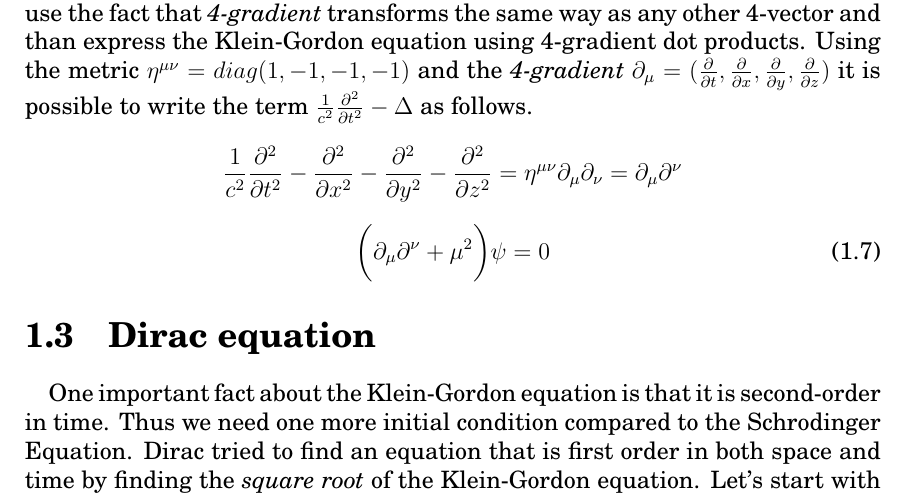
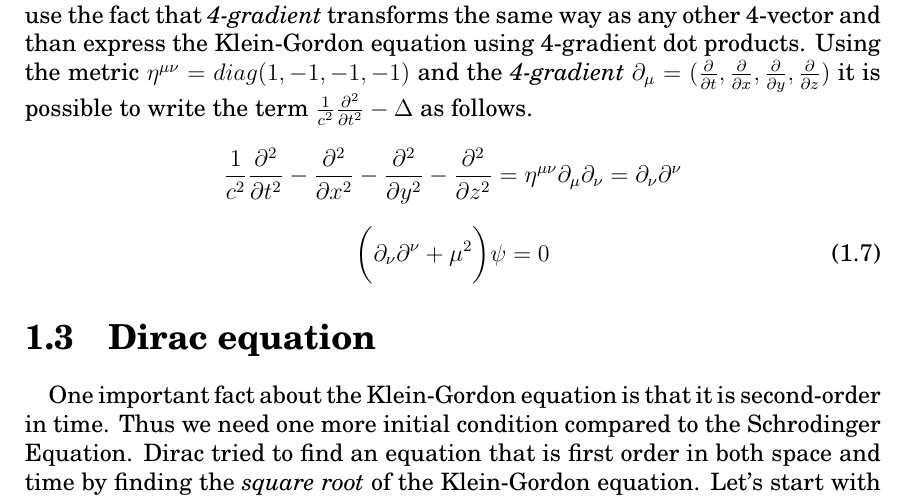
Before and after one commit to sukovanej/bachelor-thesis, a LaTeX book (Sablona.tex, which reads text_prace/03_Kapitola_01.tex): part of page 23 of 33, cut so that both start at the same text. Compiled offline with pdfLaTeX.

Commit message:
klein-gordon eq fix

```diff
--- a/text_prace/03_Kapitola_01.tex
+++ b/text_prace/03_Kapitola_01.tex
@@ -128,11 +128,11 @@ Using the metric $\eta^{\mu \nu} = diag(1, -1, -1, -1)$ and the \textit{4-gradie
 it is possible to write the term $\frac{1}{c^{2}} \partialdernd{}{t} - \Delta$ as follows.
 
 \begin{equation*}
-     \frac{1}{c^{2}} \partialdernd{}{t} - \partialdernd{}{x} - \partialdernd{}{y} - \partialdernd{}{z} = \eta^{\mu \nu} \partial_{\mu} \partial_{\nu} = \partial_{\mu} \partial^{\nu}
+     \frac{1}{c^{2}} \partialdernd{}{t} - \partialdernd{}{x} - \partialdernd{}{y} - \partialdernd{}{z} = \eta^{\mu \nu} \partial_{\mu} \partial_{\nu} = \partial_{\nu} \partial^{\nu}
 \end{equation*}
 
 \begin{equation}
-    \bigg(\partial_{\mu} \partial^{\nu} + \mu^{2} \bigg) \psi = 0
+    \bigg(\partial_{\nu} \partial^{\nu} + \mu^{2} \bigg) \psi = 0
 \end{equation}
 
 \section{Dirac equation}
```
Also changed, not shown: Sablona.pdf.
